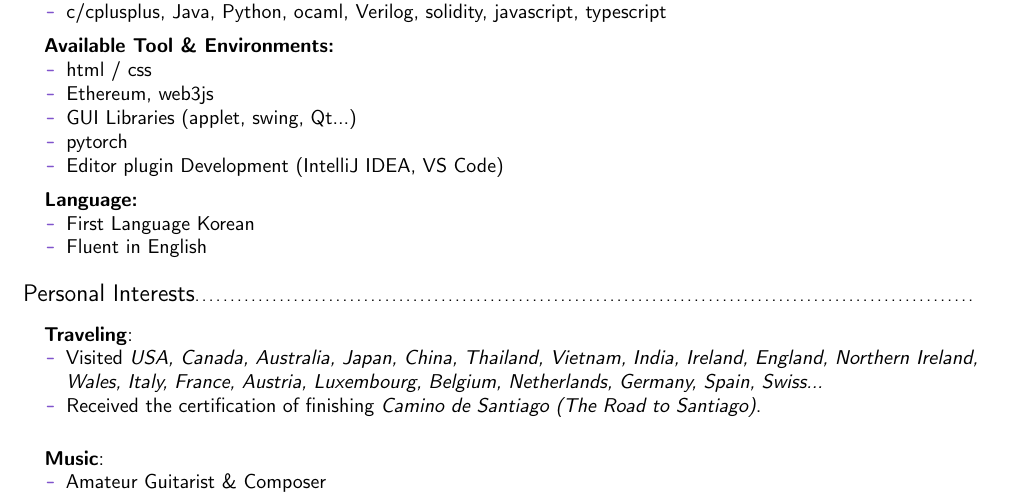
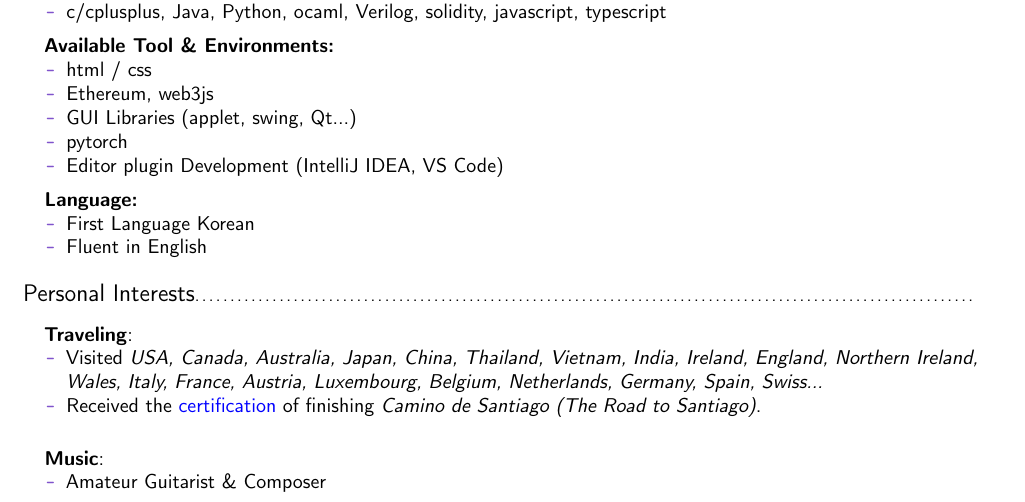
Before and after one commit to hj-n/cv, a LaTeX CV (cv.tex): part of page 2 of 3, cut so that both start at the same text. Compiled offline with pdfLaTeX.

Commit message:
certification link added

```diff
--- a/cv.tex
+++ b/cv.tex
@@ -293,7 +293,7 @@
     \item \textbf{Traveling}:
     \begin{itemize}
         \item Visited \textit{USA, Canada, Australia, Japan, China, Thailand, Vietnam, India, Ireland, England, Northern Ireland, Wales, Italy, France, Austria, Luxembourg, Belgium, Netherlands, Germany, Spain, Swiss...}
-        \item Received the certification of finishing \textit{Camino de Santiago (The Road to Santiago)}.
+        \item Received the \href{https://jeonhyun97.github.io/cv/imgs/cds.pdf}{certification} of finishing \textit{Camino de Santiago (The Road to Santiago)}.
     \end{itemize}
     \vspace{5mm}
     \item \textbf{Music}:
```
Also changed, not shown: cv.pdf.
